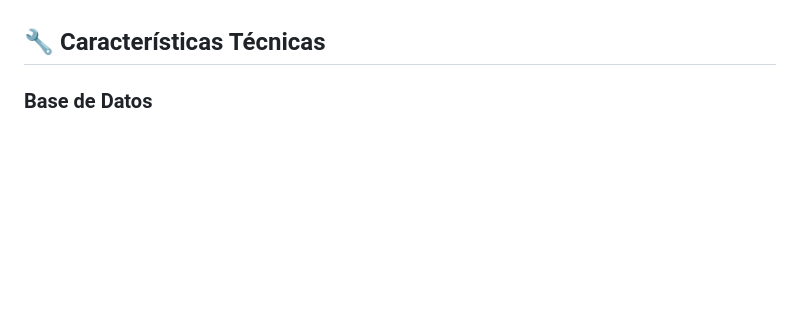
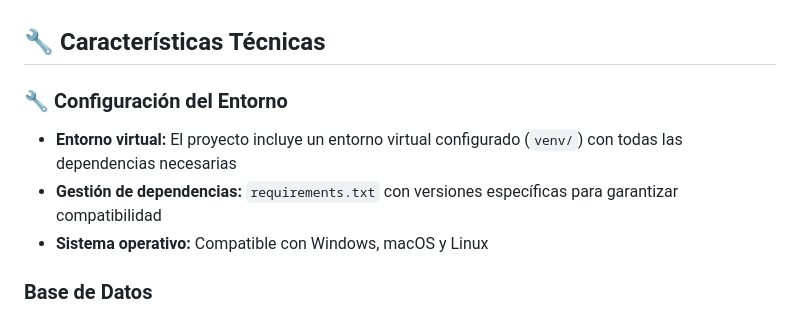
Before and after one commit to marvinzuniga19/inventario_python, a Markdown page: README.md, the part around one of its changes. Rendered like a GitHub page; blank space fills up the shorter version.

```diff
--- a/README.md
+++ b/README.md
@@ -167,6 +181,11 @@ inventario_app/
 - **Historial completo:** Consulte todos los movimientos con detalles
 
 ## 🔧 Características Técnicas
+
+### 🔧 Configuración del Entorno
+- **Entorno virtual:** El proyecto incluye un entorno virtual configurado (`venv/`) con todas las dependencias necesarias
+- **Gestión de dependencias:** `requirements.txt` con versiones específicas para garantizar compatibilidad
+- **Sistema operativo:** Compatible con Windows, macOS y Linux
 
 ### Base de Datos
 - **SQLite** por defecto (fácil para pequeñas empresas)
```
Also changed, not shown: other parts of README.md (+26 -12 lines).
